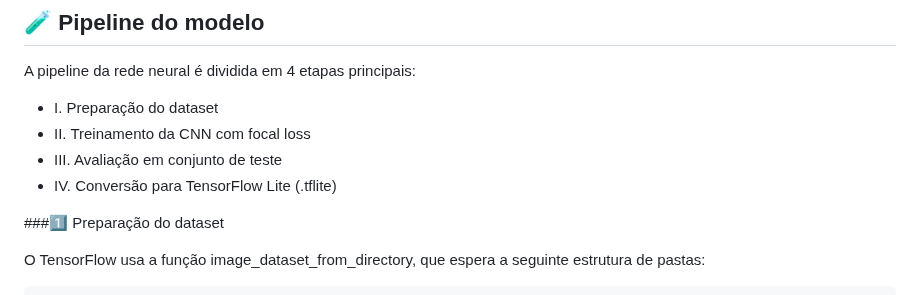
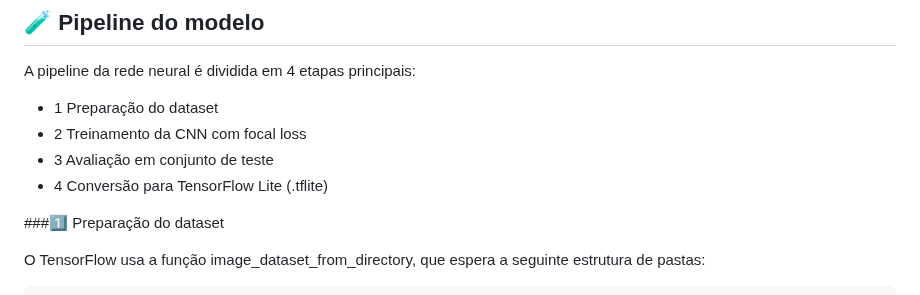
Before and after one commit to GianlucaPaz/DESAFIO-Merge-com-conflito, a Markdown page: README.md, the part around the change. GitHub-like rendering.

```diff
--- a/README.md
+++ b/README.md
@@ -56,10 +56,10 @@ O repositório assume que você já tem as pastas images/train e images/test org
 ## 🧪 Pipeline do modelo
 
 A pipeline da rede neural é dividida em 4 etapas principais:
-- I. Preparação do dataset
-- II. Treinamento da CNN com focal loss
-- III. Avaliação em conjunto de teste
-- IV. Conversão para TensorFlow Lite (.tflite)
+- 1 Preparação do dataset
+- 2 Treinamento da CNN com focal loss
+- 3 Avaliação em conjunto de teste
+- 4 Conversão para TensorFlow Lite (.tflite)
 
 ###1️⃣ Preparação do dataset
 
```
